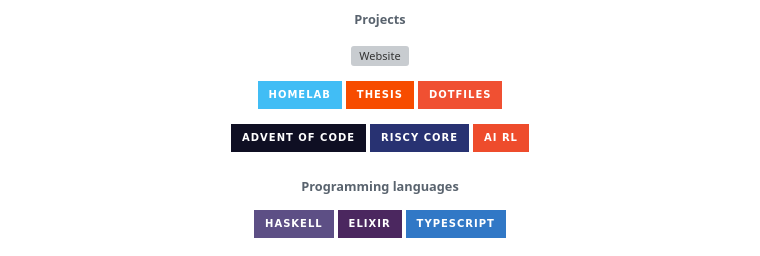
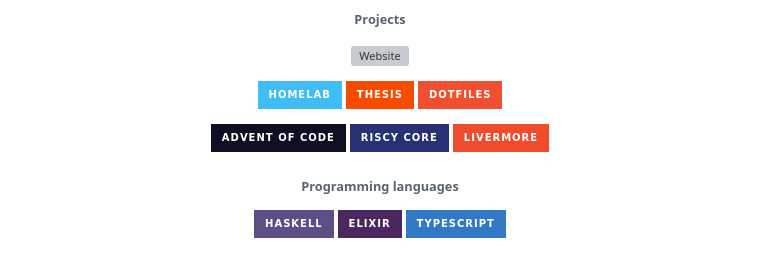
Before and after one commit to 21st-centuryman/21st-centuryman, a Markdown page: README.md, the part around the change. Rendered like a GitHub page; badges without logos; grey boxes are pictures that could not be loaded.

```diff
--- a/README.md
+++ b/README.md
@@ -13,7 +13,7 @@
 
 [![Algorithms](https://img.shields.io/badge/Advent_of_code-0f0f23.svg?style=for-the-badge&logoColor=yellow&logo=adventofcode)][Algorithms]
 [![riscycore](https://img.shields.io/badge/riscy_core-283272.svg?style=for-the-badge&logoColor=white&logo=Risc-V)][riscycore]
-[![RL](https://img.shields.io/badge/AI_RL-EE4C2C.svg?style=for-the-badge&logoColor=white&logo=pytorch)][RL]
+[![RL](https://img.shields.io/badge/Livermore-EE4C2C.svg?style=for-the-badge&logoColor=white&logo=pytorch)][RL]
 
 [Website]:https://calexanderberg.com
 [Homelab]: https://github.com/21st-centuryman/Homelab
```
